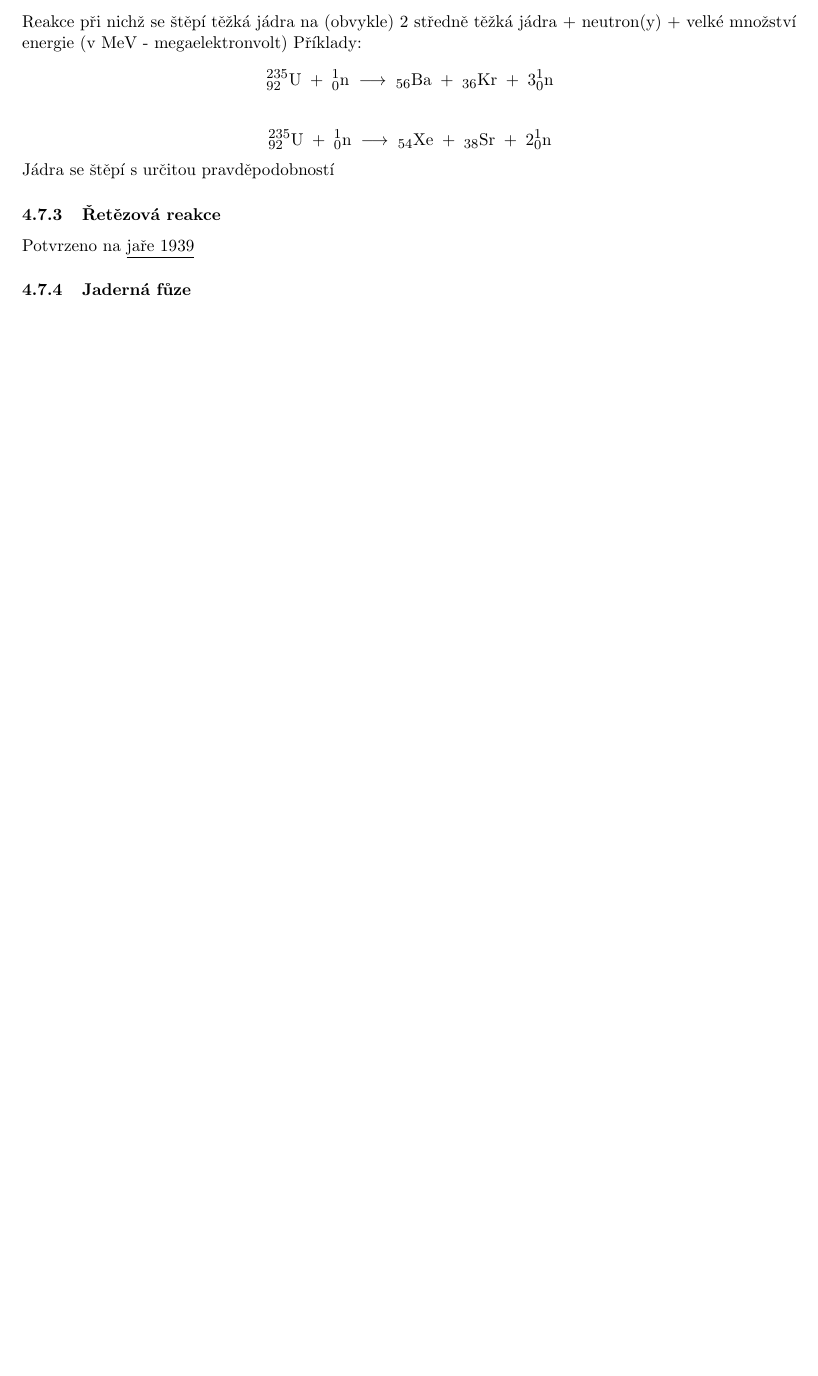
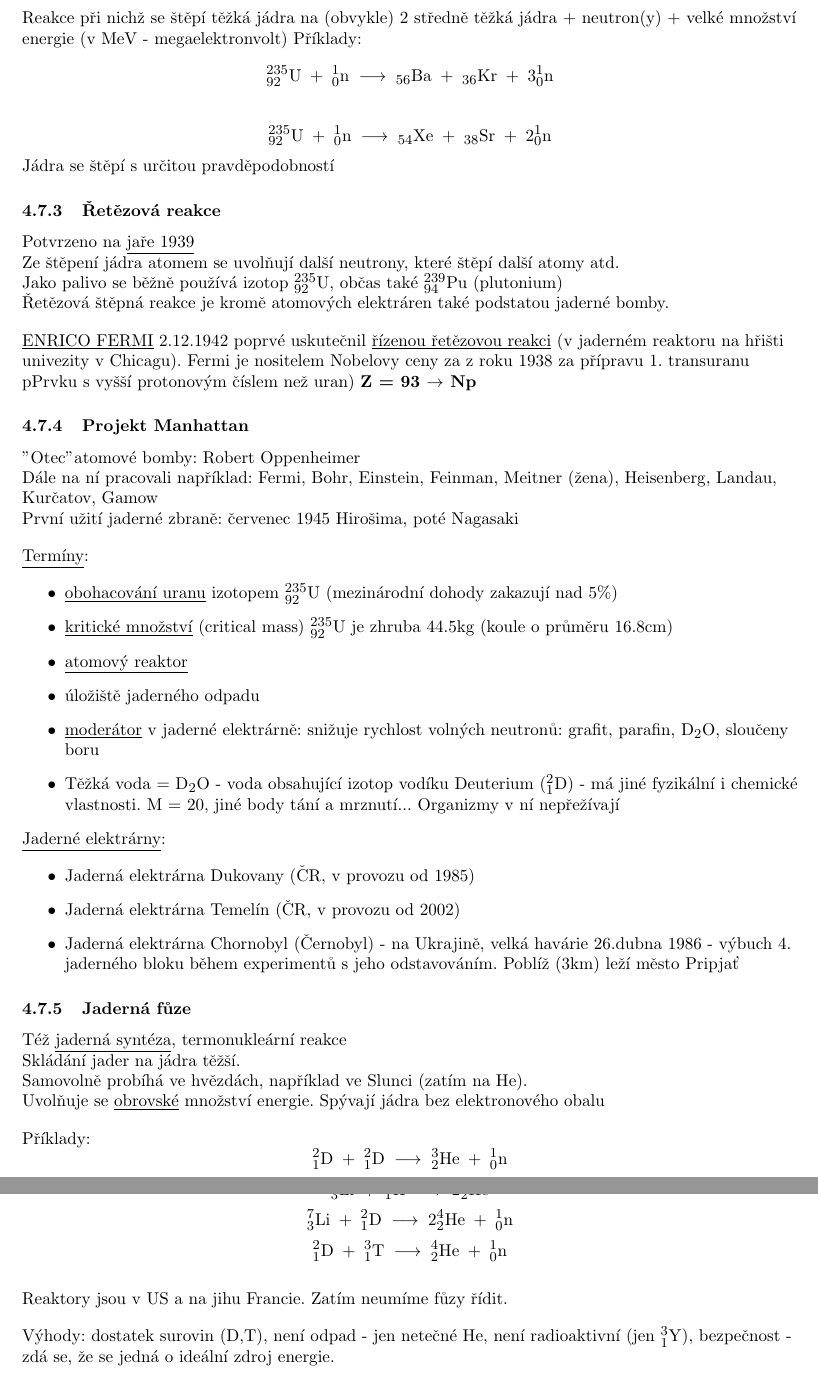
Before and after one commit to Matesaktesak/skripta-chemie, a LaTeX paper (chemie.tex, which reads radioaktivita.tex): part of page 14 of 17 before the commit and two parts of pages 14 and 15 of 18 after it, the two joined at a grey line, cut so that both start at the same text, the shorter picture padded with empty space. Compiled offline with pdfLaTeX.

Commit message:
Radioaktivita hotovo

```diff
--- a/radioaktivita.tex
+++ b/radioaktivita.tex
@@ -184,4 +184,64 @@ Jádra se štěpí s určitou pravděpodobností
 \subsubsection{Řetězová reakce}
 Potvrzeno na \underline{jaře 1939}
 
+Ze štěpení jádra atomem se uvolňují další neutrony, které štěpí další atomy atd.
+
+Jako palivo se běžně používá izotop $^{235}_{92}U$, občas také $^{239}_{94}Pu$ (plutonium)
+
+Řetězová štěpná reakce je kromě atomových elektráren také podstatou jaderné bomby.
+
+\vspace{1em}
+
+\underline{ENRICO FERMI} 2.12.1942 poprvé uskutečnil \underline{řízenou řetězovou reakci} (v jaderném reaktoru na hřišti univezity v Chicagu).
+Fermi je nositelem Nobelovy ceny za z roku 1938 za přípravu 1. transuranu pPrvku s vyšší protonovým číslem než uran) \textbf{Z = 93 $\rightarrow$ Np}
+
+\subsubsection{Projekt Manhattan}
+%TODO: Dopsat
+"Otec" atomové bomby: Robert Oppenheimer
+
+Dále na ní pracovali například: Fermi, Bohr, Einstein, Feinman, Meitner (žena), Heisenberg, Landau, Kurčatov, Gamow
+
+První užití jaderné zbraně: červenec 1945 Hirošima, poté Nagasaki
+
+\vspace{1em}
+\underline{Termíny}:
+\begin{itemize}
+    \item \underline{obohacování uranu} izotopem $^{235}_{92}U$ (mezinárodní dohody zakazují nad 5\%)
+    \item \underline{kritické množství} (critical mass) $^{235}_{92}U$ je zhruba 44.5kg (koule o průměru 16.8cm)
+    \item \underline{atomový reaktor}
+    \item úložiště jaderného odpadu
+    \item \underline{moderátor} v jaderné elektrárně: snižuje rychlost volných neutronů: grafit, parafin, $D_2O$, sloučeny boru
+    \item Těžká voda = $D_2O$ - voda obsahující izotop vodíku Deuterium ($^2_1D$) - má jiné fyzikální i chemické vlastnosti. M = 20, jiné body tání a mrznutí... Organizmy v ní nepřežívají
+\end{itemize}
+
+\underline{Jaderné elektrárny}:
+\begin{itemize}
+    \item Jaderná elektrárna Dukovany (ČR, v provozu od 1985)
+    \item Jaderná elektrárna Temelín (ČR, v provozu od 2002)
+
+    \item Jaderná elektrárna Chornobyl (Černobyl) - na Ukrajině, velká havárie 26.dubna 1986 - výbuch 4. jaderného bloku během experimentů s jeho odstavováním.
+    Poblíž (3km) leží město Pripjať
+\end{itemize}
+
 \subsubsection{Jaderná fůze}
+Též \underline{jaderná syntéza}, termonukleární reakce
+
+Skládání jader na jádra těžší.
+
+Samovolně probíhá ve hvězdách, například ve Slunci (zatím na He).
+
+Uvolňuje se \underline{obrovské} množství energie. Spývají jádra bez elektronového obalu
+
+\vspace{1em}
+Příklady:
+\[^2_1D \; + \; ^2_1D \; \longrightarrow \; ^3_2He \; + \; ^1_0n\]
+\[^7_3Li \; + \; ^1_1H \; \longrightarrow \; 2^4_2He\]
+\[^7_3Li \; + \; ^2_1D \; \longrightarrow \; 2^4_2He \; + \; ^1_0n\]
+\[^2_1D \; + \; ^3_1T \; \longrightarrow \; ^4_2He \; + \; ^1_0n\]
+
+\vspace{1em}
+Reaktory jsou v US a na jihu Francie. Zatím neumíme fůzy řídit.
+
+\vspace{1em}
+
+Výhody: dostatek surovin (D,T), není odpad - jen netečné He, není radioaktivní (jen $^3_1Y$), bezpečnost - zdá se, že se jedná o ideální zdroj energie.
```
Also changed, not shown: chemie.pdf, sources/Done/Chemie - Radioaktivita.pdf (renamed from sources/Chemie - Radioaktivita.pdf).
